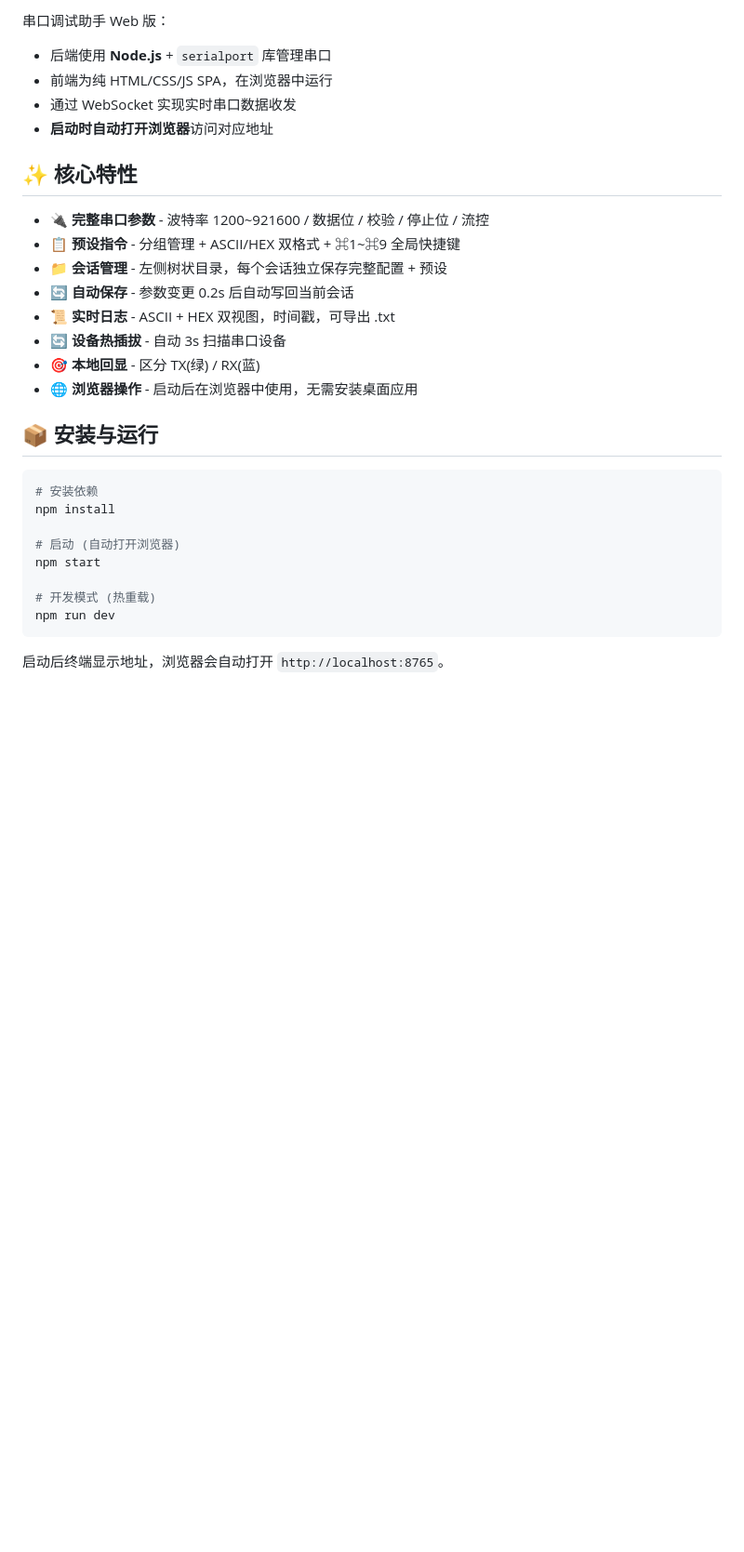
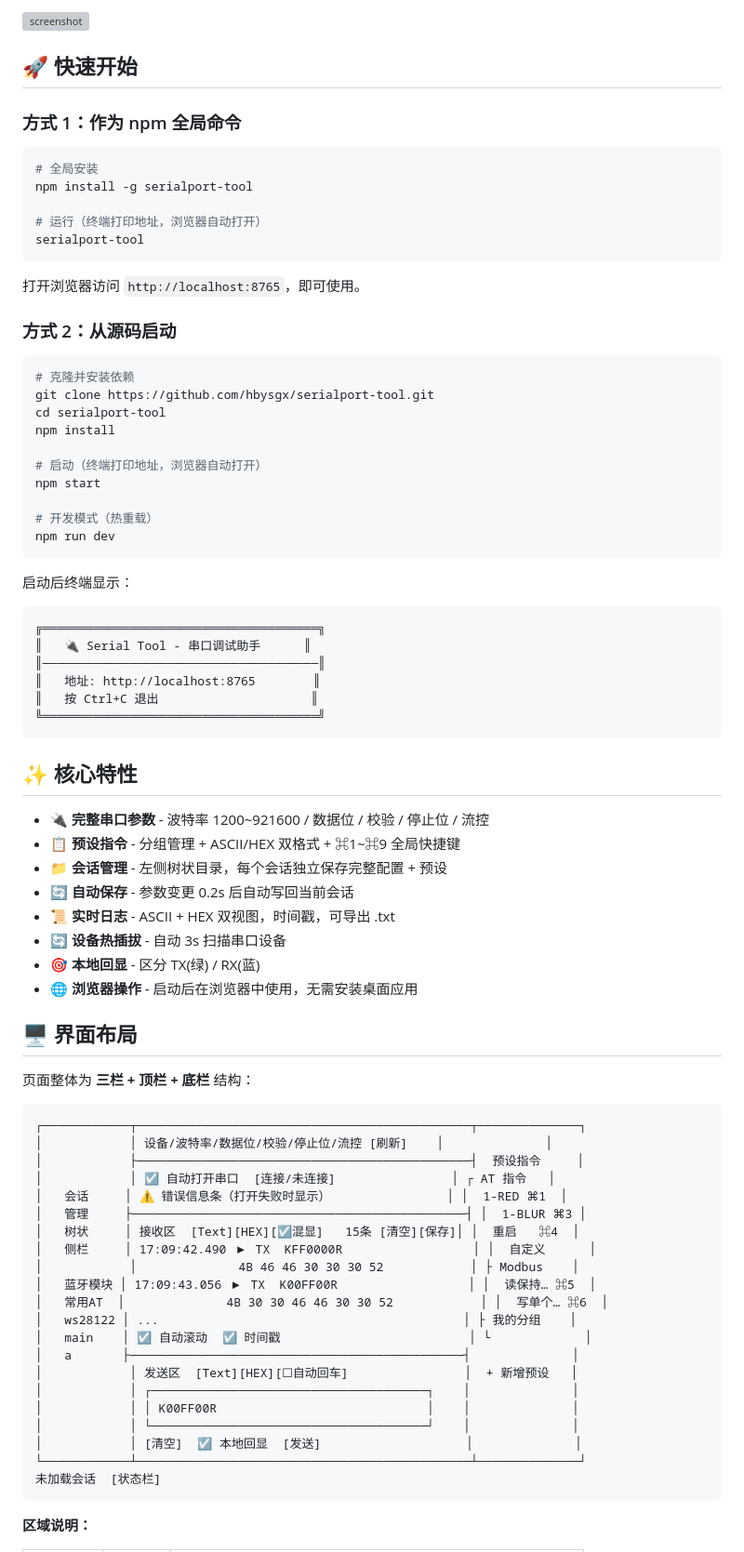
Before and after one commit to hbysgx/serialport-tool, a Markdown page: README.md, the part around one of its changes. Shown at 93% size. Drawn GitHub-style; blank space fills up the shorter version; grey boxes are pictures that could not be loaded.

````diff
--- a/README.md
+++ b/README.md
@@ -6,9 +6,45 @@
 
-串口调试助手 Web 版：
-- 后端使用 **Node.js** + `serialport` 库管理串口
-- 前端为纯 HTML/CSS/JS SPA，在浏览器中运行
-- 通过 WebSocket 实现实时串口数据收发
-- **启动时自动打开浏览器**访问对应地址
+![screenshot](asserts/serialport-tool.jpg)
+
+## 🚀 快速开始
+
+### 方式 1：作为 npm 全局命令
+
+```bash
+# 全局安装
+npm install -g serialport-tool
+
+# 运行（终端打印地址，浏览器自动打开）
+serialport-tool
+```
+
+打开浏览器访问 `http://localhost:8765`，即可使用。
+
+### 方式 2：从源码启动
+
+```bash
+# 克隆并安装依赖
+git clone https://github.com/hbysgx/serialport-tool.git
+cd serialport-tool
+npm install
+
+# 启动（终端打印地址，浏览器自动打开）
+npm start
+
+# 开发模式（热重载）
+npm run dev
+```
+
+启动后终端显示：
+
+```
+╔══════════════════════════════════════╗
+║   🔌 Serial Tool - 串口调试助手      ║
+║──────────────────────────────────────║
+║   地址: http://localhost:8765        ║
+║   按 Ctrl+C 退出                     ║
+╚══════════════════════════════════════╝
+```
 
 ## ✨ 核心特性
 
@@ -21,18 +57,33 @@
 - 🎯 **本地回显** - 区分 TX(绿) / RX(蓝)
 - 🌐 **浏览器操作** - 启动后在浏览器中使用，无需安装桌面应用
 
-## 📦 安装与运行
+## 🖥 界面布局
 
-```bash
-# 安装依赖
-npm install
+页面整体为 **三栏 + 顶栏 + 底栏** 结构：
 
-# 启动 (自动打开浏览器)
-npm start
-
-# 开发模式 (热重载)
-npm run dev
+```
+┌────────────┬──────────────────────────────────────────────┬──────────────┐
+│            │ 设备/波特率/数据位/校验/停止位/流控 [刷新]    │              │
+│            ├──────────────────────────────────────────────┤  预设指令     │
+│            │ ☑ 自动打开串口  [连接/未连接]                │ ┌ AT 指令   │
+│   会话     │ ⚠ 错误信息条（打开失败时显示）                │ │  1-RED ⌘1  │
+│   管理     ├──────────────────────────────────────────────┤ │  1-BLUR ⌘3 │
+│   树状     │ 接收区  [Text][HEX][☑混显]   15条 [清空][保存]│ │  重启   ⌘4  │
+│   侧栏     │ 17:09:42.490 ▶ TX  KFF0000R                  │ │  自定义      │
+│            │              4B 46 46 30 30 30 52            │ ├ Modbus    │
+│   蓝牙模块 │ 17:09:43.056 ▶ TX  K00FF00R                  │ │  读保持… ⌘5  │
+│   常用AT  │              4B 30 30 46 46 30 30 52            │ │  写单个… ⌘6  │
+│   ws28122 │ ...                                          │ ├ 我的分组    │
+│   main    │ ☑ 自动滚动  ☑ 时间戳                          │ └             │
+│   a       ├──────────────────────────────────────────────┤              │
+│            │ 发送区  [Text][HEX][☐自动回车]                │  + 新增预设   │
+│            │ ┌──────────────────────────────────────┐    │              │
+│            │ │ K00FF00R                             │    │              │
+│            │ └──────────────────────────────────────┘    │              │
+│            │ [清空]  ☑ 本地回显  [发送]                    │              │
+└────────────┴──────────────────────────────────────────────┴──────────────┘
+未加载会话  [状态栏]
 ```
 
-启动后终端显示地址，浏览器会自动打开 `http://localhost:8765`。
+**区域说明：**
 
````
Also changed, not shown: other parts of README.md (+37 -51 lines).
